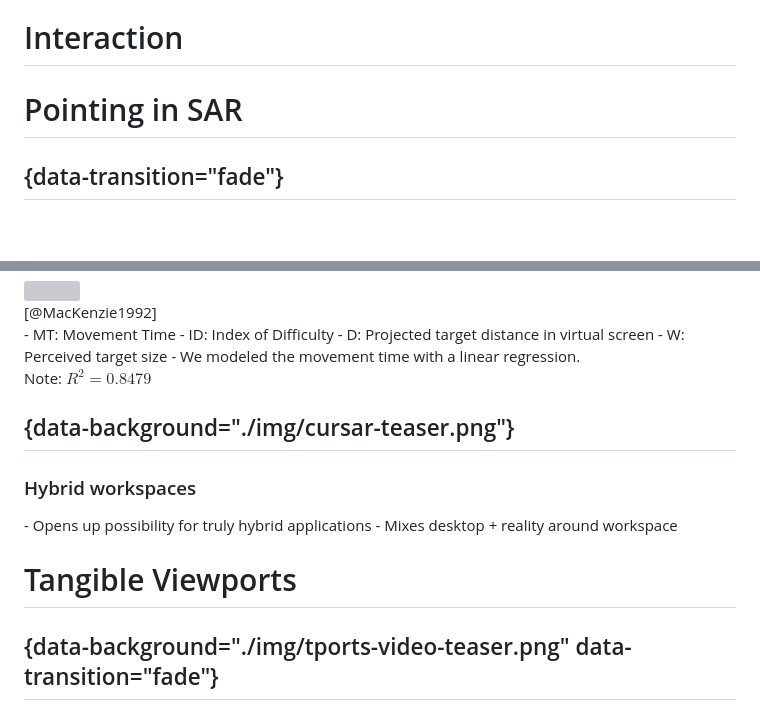
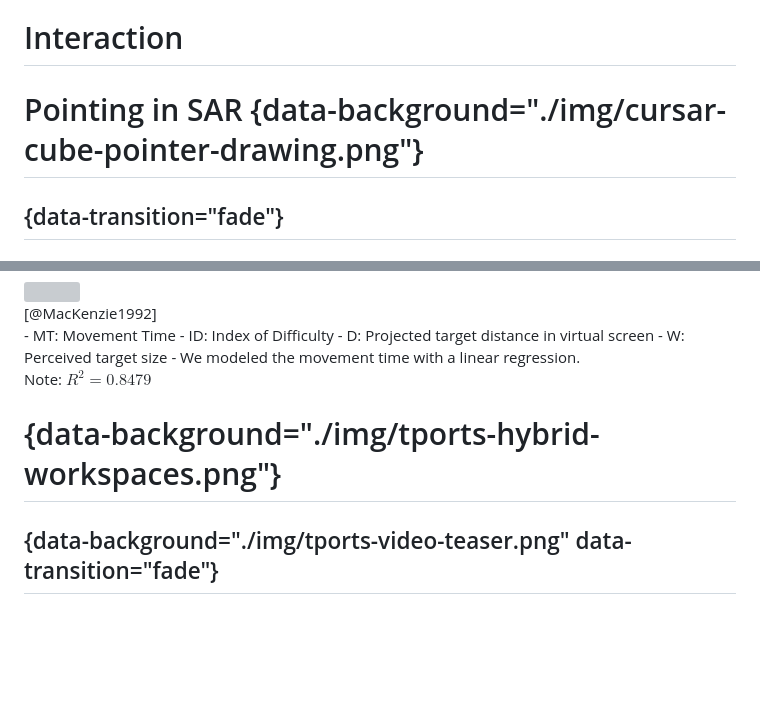
Before and after one commit to RenaudGervais/phd-defense, a Markdown page: phd-defense.md, 2 parts joined by grey strips. Drawn GitHub-style; blank space fills up the shorter version; grey boxes are pictures that could not be loaded.

Commit message:
Adding background images for cursar and tports

```diff
--- a/phd-defense.md
+++ b/phd-defense.md
@@ -243,7 +243,7 @@ Complexity: Calibration with multiple devices (esp. /w multi-proj setup)
 
 
 
-# Pointing in SAR
+# Pointing in SAR {data-background="./img/cursar-cube-pointer-drawing.png"}
 
 
 ## {data-transition="fade"}
@@ -394,17 +394,9 @@ Note: $R^2=0.8479$
 
 
 
-## {data-background="./img/cursar-teaser.png"}
-### Hybrid workspaces
-
-<div class="notes">
-- Opens up possibility for truly hybrid applications
-- Mixes desktop + reality around workspace
-</div>
 
 
-
-# Tangible Viewports
+# <!-- Hybrid Workspaces --> {data-background="./img/tports-hybrid-workspaces.png"}
 
 
 ## {data-background="./img/tports-video-teaser.png" data-transition="fade"}
```
Also changed, not shown: img/cursar-cube-pointer-drawing.png (added), img/tports-hybrid-workspaces.png (added), 1 other file.
